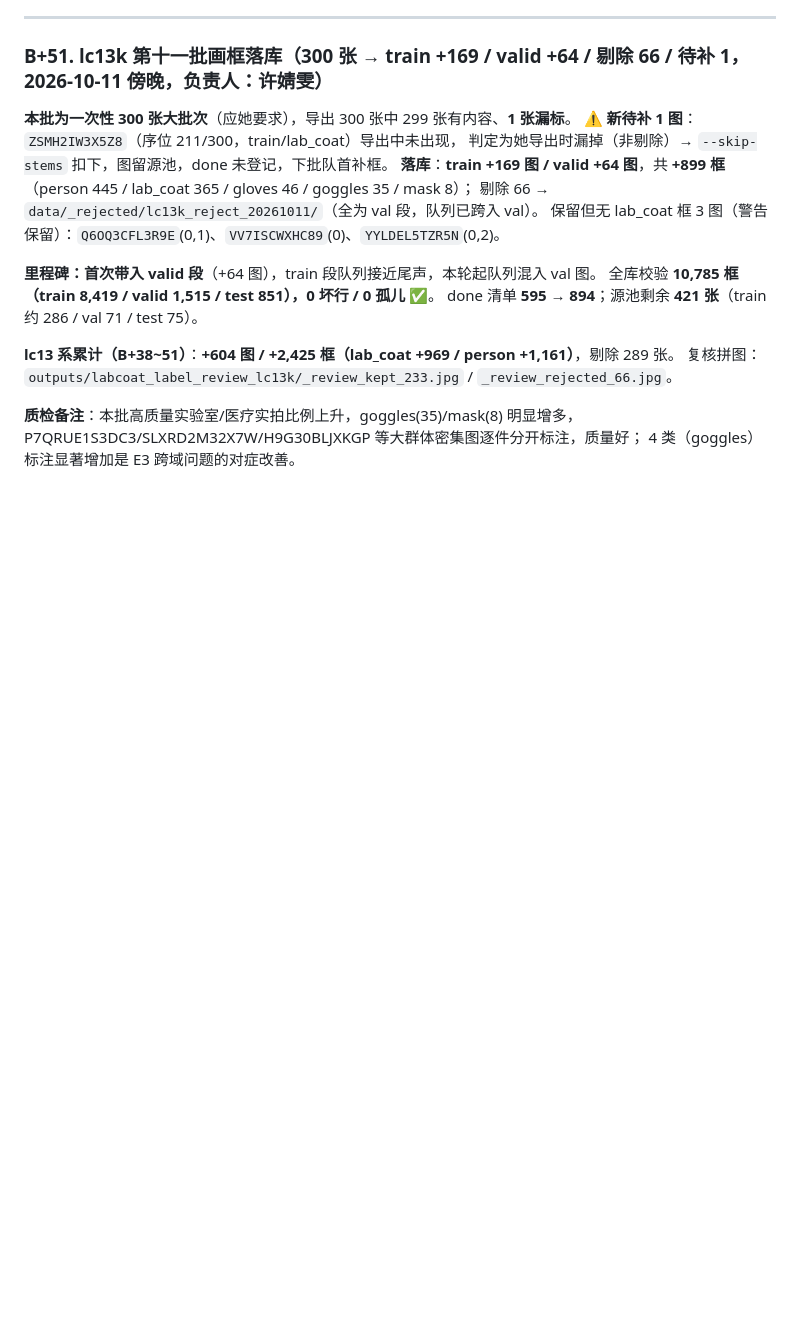
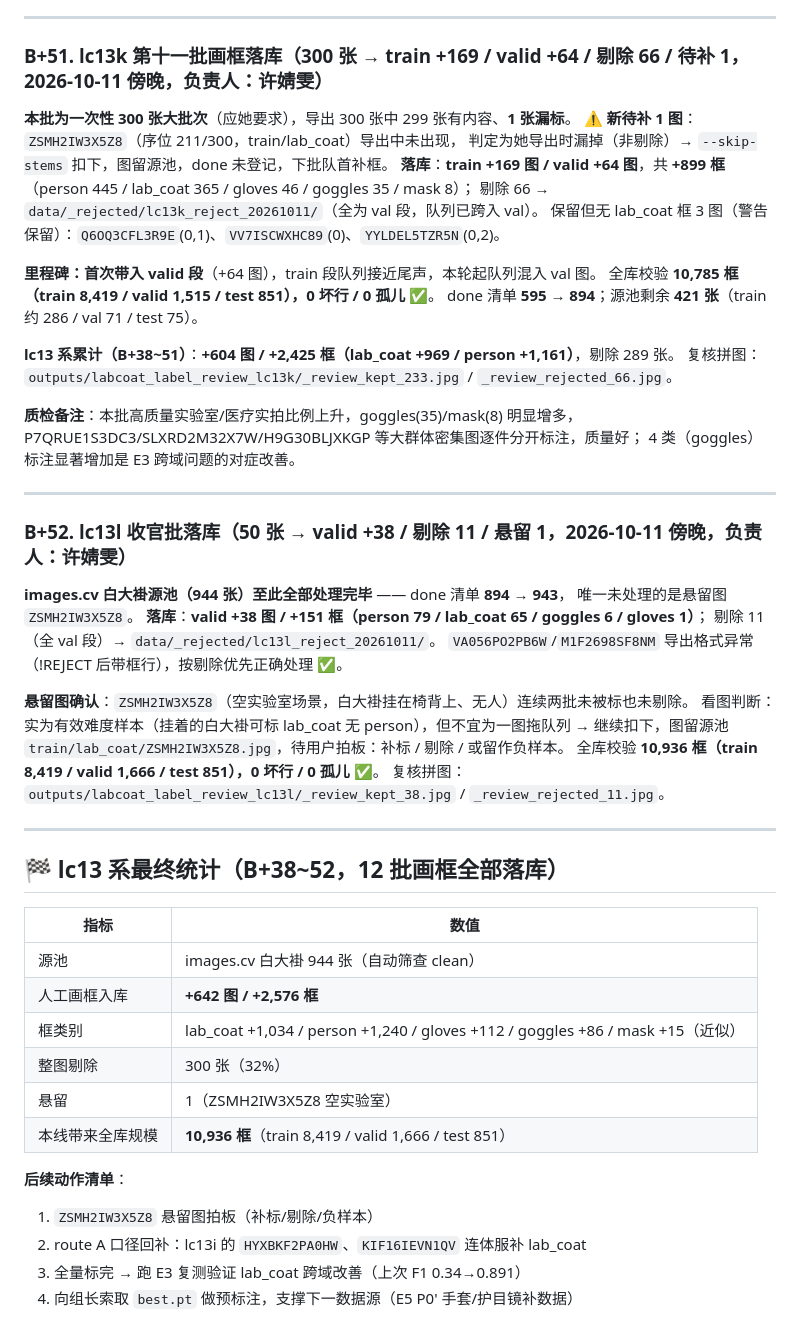
Before and after one commit to well-cy/lab-safety-inspection, a Markdown page: docs/E4_lab_coat_plan.md, the part around the change. GitHub-like rendering; blank space fills up the shorter version.

Commit message:
docs(e4): B+52 lc13l landed — lc13 series complete (944 imgs screened, +642/+2576 boxes)

```diff
--- a/docs/E4_lab_coat_plan.md
+++ b/docs/E4_lab_coat_plan.md
@@ -1496,3 +1496,38 @@ done 清单 **595 → 894**；源池剩余 **421 张**（train 约 286 / val 71
 **质检备注**：本批高质量实验室/医疗实拍比例上升，goggles(35)/mask(8) 明显增多，
 P7QRUE1S3DC3/SLXRD2M32X7W/H9G30BLJXKGP 等大群体密集图逐件分开标注，质量好；
 4 类（goggles）标注显著增加是 E3 跨域问题的对症改善。
+
+---
+
+### B+52. lc13l 收官批落库（50 张 → valid +38 / 剔除 11 / 悬留 1，2026-10-11 傍晚，负责人：许婧雯）
+
+**images.cv 白大褂源池（944 张）至此全部处理完毕** —— done 清单 **894 → 943**，
+唯一未处理的是悬留图 `ZSMH2IW3X5Z8`。
+**落库**：**valid +38 图 / +151 框（person 79 / lab_coat 65 / goggles 6 / gloves 1）**；
+剔除 11（全 val 段）→ `data/_rejected/lc13l_reject_20261011/`。
+`VA056PO2PB6W`/`M1F2698SF8NM` 导出格式异常（!REJECT 后带框行），按剔除优先正确处理 ✅。
+
+**悬留图确认**：`ZSMH2IW3X5Z8`（空实验室场景，白大褂挂在椅背上、无人）连续两批未被标也未剔除。
+看图判断：实为有效难度样本（挂着的白大褂可标 lab_coat 无 person），但不宜为一图拖队列 →
+继续扣下，图留源池 `train/lab_coat/ZSMH2IW3X5Z8.jpg`，待用户拍板：补标 / 剔除 / 或留作负样本。
+全库校验 **10,936 框（train 8,419 / valid 1,666 / test 851），0 坏行 / 0 孤儿** ✅。
+复核拼图：`outputs/labcoat_label_review_lc13l/_review_kept_38.jpg` / `_review_rejected_11.jpg`。
+
+---
+
+## 🏁 lc13 系最终统计（B+38~52，12 批画框全部落库）
+
+| 指标 | 数值 |
+|---|---|
+| 源池 | images.cv 白大褂 944 张（自动筛查 clean） |
+| 人工画框入库 | **+642 图 / +2,576 框** |
+| 框类别 | lab_coat +1,034 / person +1,240 / gloves +112 / goggles +86 / mask +15（近似） |
+| 整图剔除 | 300 张（32%） |
+| 悬留 | 1（ZSMH2IW3X5Z8 空实验室） |
+| 本线带来全库规模 | **10,936 框**（train 8,419 / valid 1,666 / test 851） |
+
+**后续动作清单**：
+1. `ZSMH2IW3X5Z8` 悬留图拍板（补标/剔除/负样本）
+2. route A 口径回补：lc13i 的 `HYXBKF2PA0HW`、`KIF16IEVN1QV` 连体服补 lab_coat
+3. 全量标完 → 跑 E3 复测验证 lab_coat 跨域改善（上次 F1 0.34→0.891）
+4. 向组长索取 `best.pt` 做预标注，支撑下一数据源（E5 P0' 手套/护目镜补数据）
```
